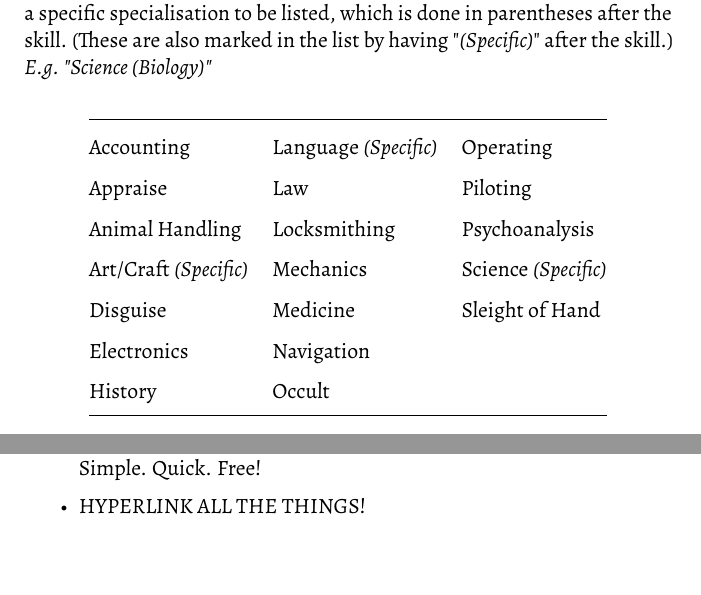
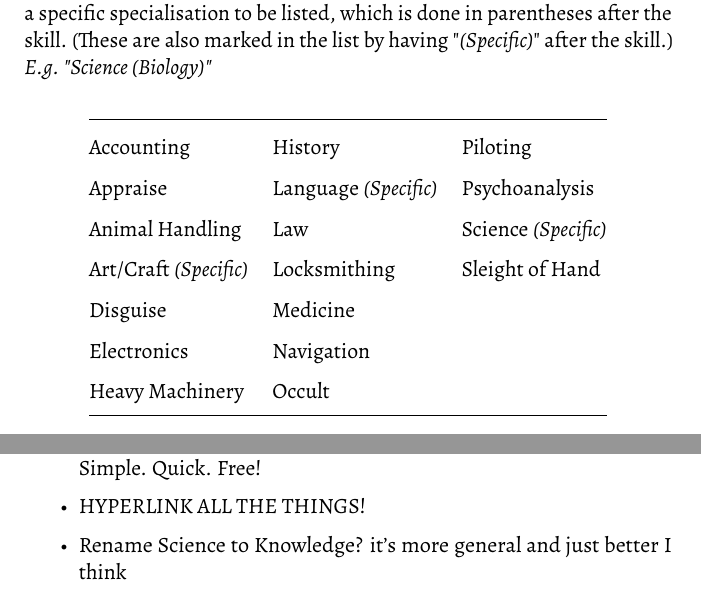
Before and after one commit to Evelyn-H/untold-aeons-rules, a LaTeX book (Untold Aeons.tex, which reads source/rules.tex): two parts of pages 9 and 20 of 22, joined at a grey line, cut so that both start at the same text. The pictures show the PDF file Untold Aeons.pdf that the author committed with the source.

Commit message:
clarified starting xp + combined Mechanics and Operating into Heavy Machinery

```diff
--- a/source/rules.tex
+++ b/source/rules.tex
@@ -249,13 +250,13 @@ which is done in parentheses after the skill.
 {
     % \thead[l]{General} & \thead[l]{Social} & \thead[l]{Combat}\\
 }{
-    Accounting                      & Language \textit{(Specific)}  & Operating                     \\
-    Appraise                        & Law                           & Piloting                      \\
-    Animal Handling                 & Locksmithing                  & Psychoanalysis                \\
-    Art/Craft \textit{(Specific)}   & Mechanics                     & Science \textit{(Specific)}   \\
-    Disguise                        & Medicine                      & Sleight of Hand               \\
+    Accounting                      & History                       & Piloting                      \\
+    Appraise                        & Language \textit{(Specific)}  & Psychoanalysis                \\
+    Animal Handling                 & Law                           & Science \textit{(Specific)}   \\
+    Art/Craft \textit{(Specific)}   & Locksmithing                  & Sleight of Hand               \\
+    Disguise                        & Medicine                      &                               \\
     Electronics                     & Navigation                    &                               \\
-    History                         & Occult                        &                               \\
+    Heavy Machinery                 & Occult                        &                               \\
 }{}
 
 
@@ -647,6 +648,7 @@ How to handle shotguns? No clue :p
     instead players could just pick 4(?) professional skills + spend xp on anything.
     Simple. Quick. Free!
     \item HYPERLINK ALL THE THINGS!
+    \item Rename Science to Knowledge? it's more general and just better I think
 }
 
 \clearpage
```
Also changed, not shown: Untold Aeons.pdf, source/rules.tex (7 more changed lines).
